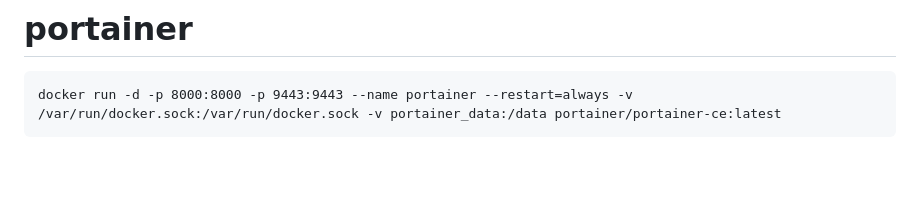
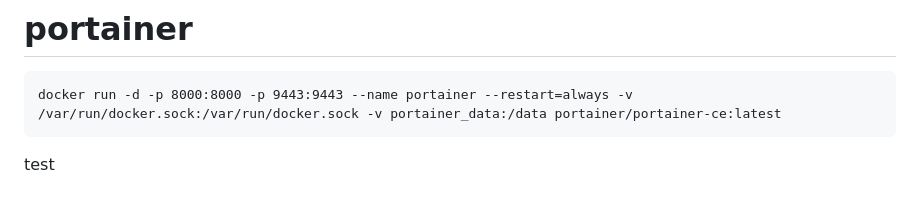
Before and after one commit to Gaur95/test1, a Markdown page: README.md, the part around the change. Drawn GitHub-style; blank space fills up the shorter version.

````diff
--- a/README.md
+++ b/README.md
@@ -140,3 +140,4 @@ vim index.html
 ```
 docker run -d -p 8000:8000 -p 9443:9443 --name portainer --restart=always -v /var/run/docker.sock:/var/run/docker.sock -v portainer_data:/data portainer/portainer-ce:latest
 ```
+test
````
